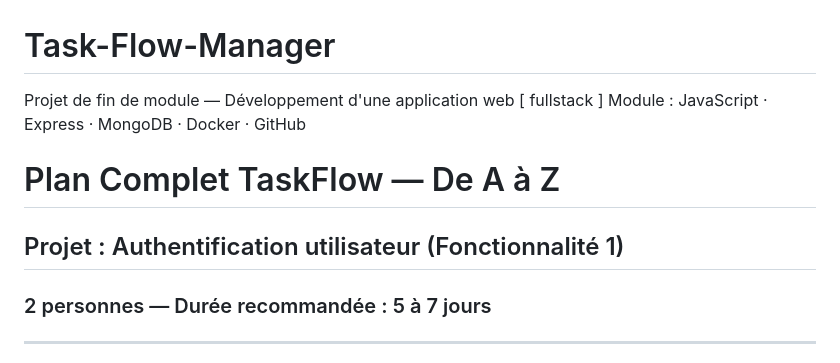
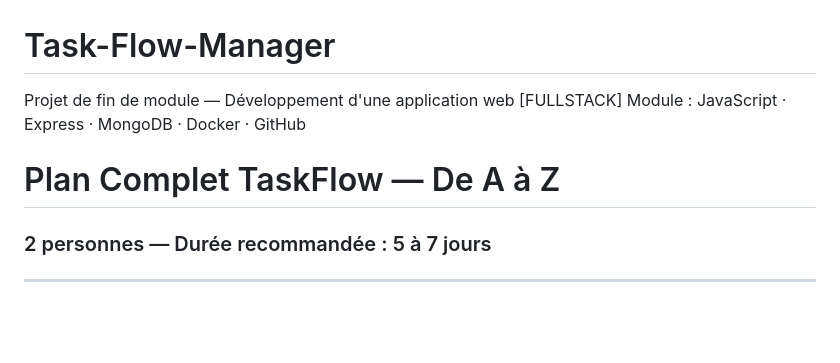
Before and after one commit to Abul7asane/Task-Flow-Manager, a Markdown page: README.md, the part around the change. Drawn GitHub-style; blank space fills up the shorter version.

Commit message:
fix: update README for project title casing and formatting

```diff
--- a/README.md
+++ b/README.md
@@ -1,8 +1,8 @@
 # Task-Flow-Manager
-Projet de fin de module — Développement d'une application web [ fullstack ]  Module : JavaScript · Express · MongoDB · Docker · GitHub
+Projet de fin de module — Développement d'une application web [FULLSTACK]  Module : JavaScript · Express · MongoDB · Docker · GitHub
 
 # Plan Complet TaskFlow — De A à Z
-## Projet : Authentification utilisateur (Fonctionnalité 1)
+
 ### 2 personnes — Durée recommandée : 5 à 7 jours
 
 ---
```
